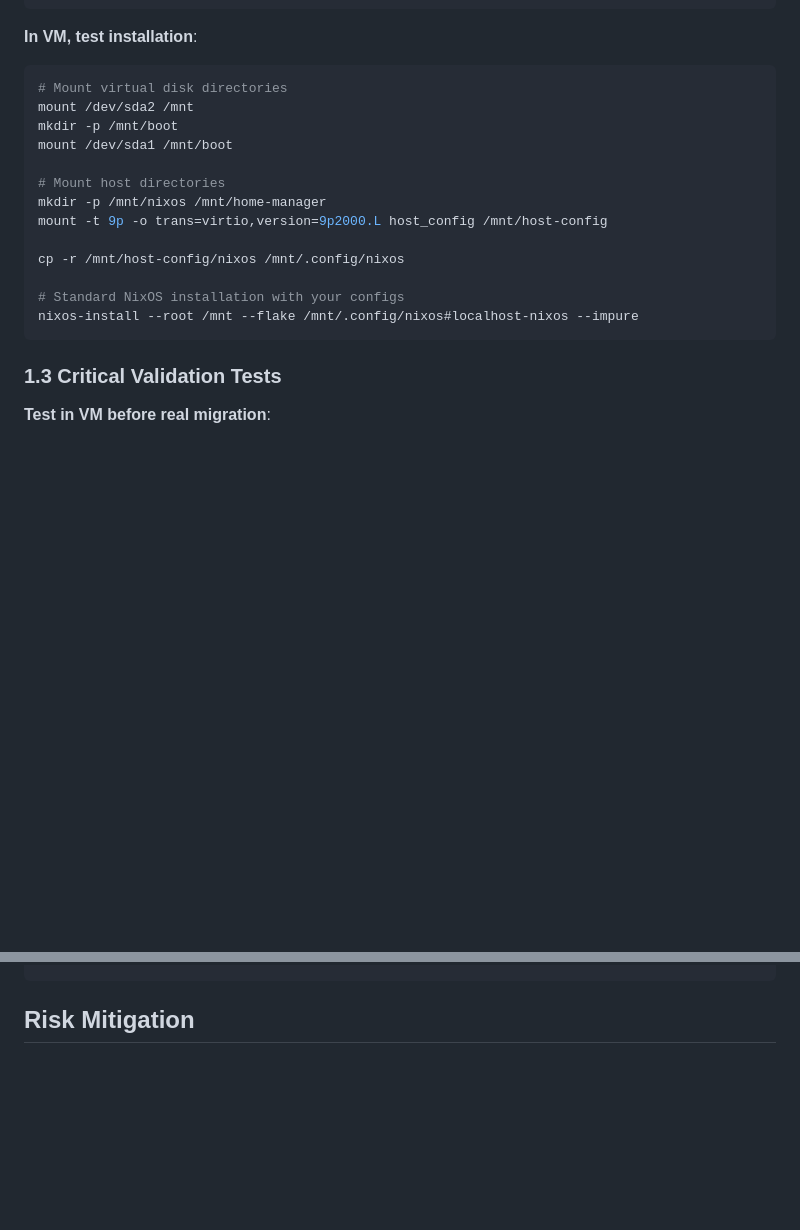
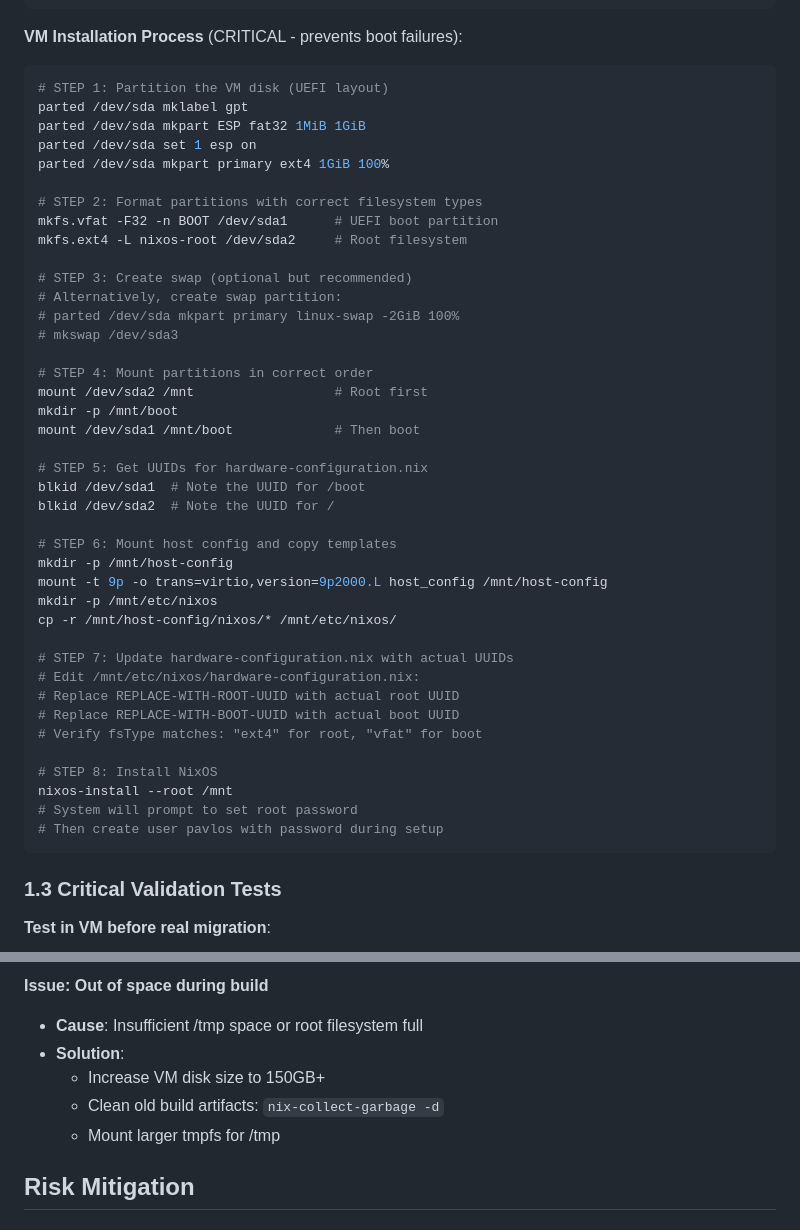
Before and after one commit to PavlosMelissinos/dotfiles, a Markdown page: docs/migration/migration-plan.md, 2 parts joined by grey strips. GitHub-like rendering; blank space fills up the shorter version.

Commit message:
[docs] Update migration plan

````diff
--- a/docs/migration/migration-plan.md
+++ b/docs/migration/migration-plan.md
@@ -103,21 +103,49 @@ qemu-system-x86_64 \
   -virtfs local,path=/home/pavlos/.config,mount_tag=host_config,security_model=passthrough
 ```
 
-**In VM, test installation**:
+**VM Installation Process** (CRITICAL - prevents boot failures):
+
 ```bash
-# Mount virtual disk directories
-mount /dev/sda2 /mnt
+# STEP 1: Partition the VM disk (UEFI layout)
+parted /dev/sda mklabel gpt
+parted /dev/sda mkpart ESP fat32 1MiB 1GiB
+parted /dev/sda set 1 esp on
+parted /dev/sda mkpart primary ext4 1GiB 100%
+
+# STEP 2: Format partitions with correct filesystem types
+mkfs.vfat -F32 -n BOOT /dev/sda1      # UEFI boot partition
+mkfs.ext4 -L nixos-root /dev/sda2     # Root filesystem
+
+# STEP 3: Create swap (optional but recommended)
+# Alternatively, create swap partition:
+# parted /dev/sda mkpart primary linux-swap -2GiB 100%
+# mkswap /dev/sda3
+
+# STEP 4: Mount partitions in correct order
+mount /dev/sda2 /mnt                  # Root first
 mkdir -p /mnt/boot
-mount /dev/sda1 /mnt/boot
+mount /dev/sda1 /mnt/boot             # Then boot
 
-# Mount host directories
-mkdir -p /mnt/nixos /mnt/home-manager
+# STEP 5: Get UUIDs for hardware-configuration.nix
+blkid /dev/sda1  # Note the UUID for /boot
+blkid /dev/sda2  # Note the UUID for /
+
+# STEP 6: Mount host config and copy templates
+mkdir -p /mnt/host-config
 mount -t 9p -o trans=virtio,version=9p2000.L host_config /mnt/host-config
+mkdir -p /mnt/etc/nixos
+cp -r /mnt/host-config/nixos/* /mnt/etc/nixos/
 
-cp -r /mnt/host-config/nixos /mnt/.config/nixos
+# STEP 7: Update hardware-configuration.nix with actual UUIDs
+# Edit /mnt/etc/nixos/hardware-configuration.nix:
+# Replace REPLACE-WITH-ROOT-UUID with actual root UUID
+# Replace REPLACE-WITH-BOOT-UUID with actual boot UUID
+# Verify fsType matches: "ext4" for root, "vfat" for boot
 
-# Standard NixOS installation with your configs
-nixos-install --root /mnt --flake /mnt/.config/nixos#localhost-nixos --impure
+# STEP 8: Install NixOS
+nixos-install --root /mnt
+# System will prompt to set root password
+# Then create user pavlos with password during setup
 ```
 
 ### 1.3 Critical Validation Tests
@@ -278,3 +374,10 @@ home-manager switch --flake /mnt/config/.config/home-manager
+**Issue: Out of space during build**
+- **Cause**: Insufficient /tmp space or root filesystem full
+- **Solution**:
+  - Increase VM disk size to 150GB+
+  - Clean old build artifacts: `nix-collect-garbage -d`
+  - Mount larger tmpfs for /tmp
+
 ## Risk Mitigation
 
 ### High-Risk Areas & Solutions
````
Also changed, not shown: other parts of docs/migration/migration-plan.md (+68 -0 lines).
